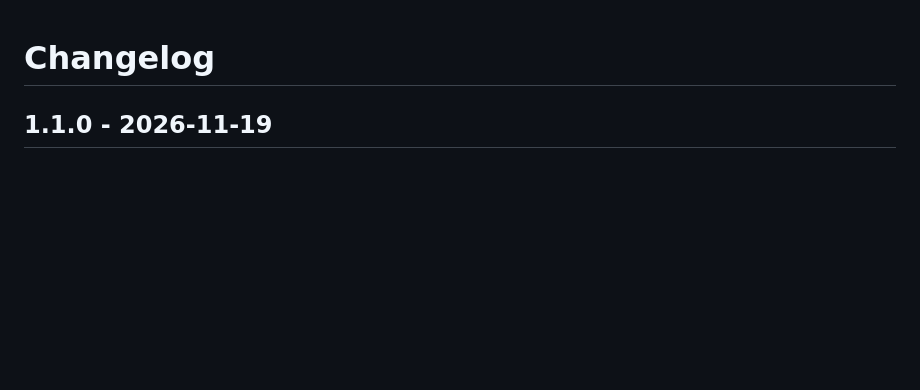
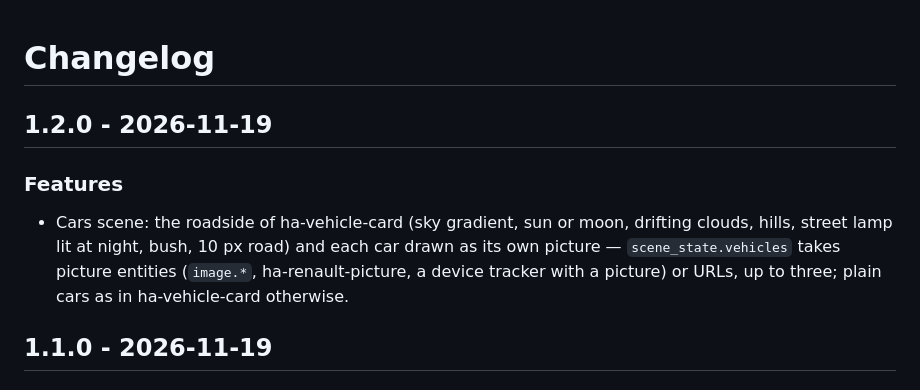
Before and after one commit to juju35/ha-dashboard-header, a Markdown page: CHANGELOG.md, the part around the change. Rendered like a GitHub page; blank space fills up the shorter version.

```diff
--- a/CHANGELOG.md
+++ b/CHANGELOG.md
@@ -1,4 +1,9 @@
 # Changelog
+
+## 1.2.0 - 2026-11-19
+
+### Features
+- Cars scene: the roadside of ha-vehicle-card (sky gradient, sun or moon, drifting clouds, hills, street lamp lit at night, bush, 10 px road) and each car drawn as its own picture — `scene_state.vehicles` takes picture entities (`image.*`, ha-renault-picture, a device tracker with a picture) or URLs, up to three; plain cars as in ha-vehicle-card otherwise.
 
 ## 1.1.0 - 2026-11-19
 
```
Also changed, not shown: README.md (+7 -2 lines), screenshots/scene-voitures-dark.png, screenshots/scene-voitures.png, 8 other files.
